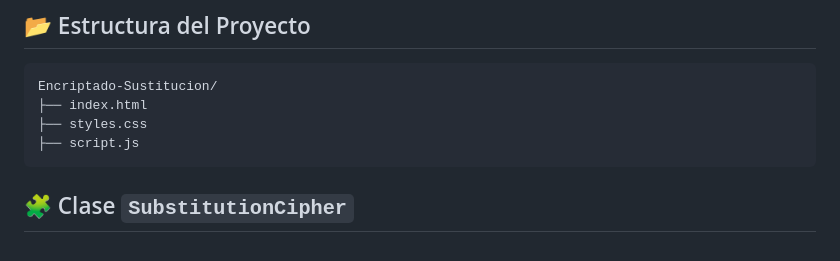
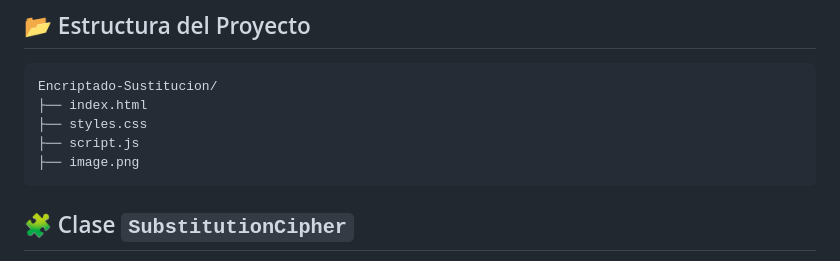
Before and after one commit to JuanDP10/Encriptado-Sustitucion, a Markdown page: README.md, the part around the change. GitHub-like rendering.

````diff
--- a/README.md
+++ b/README.md
@@ -36,6 +36,7 @@ Encriptado-Sustitucion/
 ├── index.html
 ├── styles.css
 ├── script.js
+├── image.png
 ```
 
 ## 🧩 Clase `SubstitutionCipher`
````
